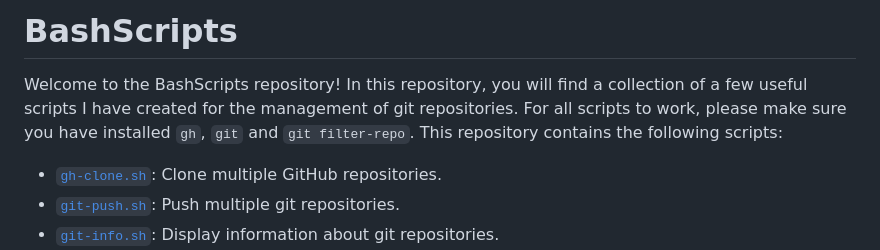
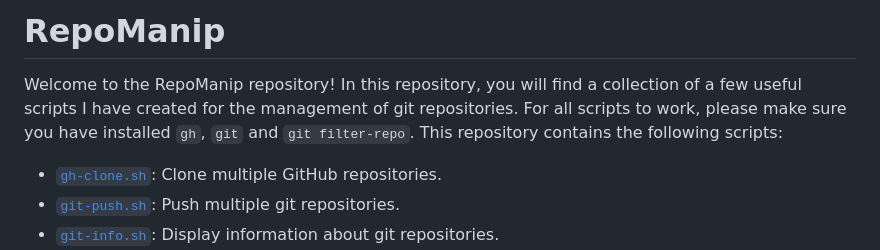
Before and after one commit to kaufmann-dev/git-wrangler, a Markdown page: README.md, the part around the change. Rendered like a GitHub page.

Commit message:
docs: rename repository to RepoManip and update references

```diff
--- a/README.md
+++ b/README.md
@@ -1,5 +1,5 @@
-# BashScripts
-Welcome to the BashScripts repository! In this repository, you will find a collection of a few useful scripts I have created for the management of git repositories. For all scripts to work, please make sure you have installed `gh`, `git` and `git filter-repo`. This repository contains the following scripts:
+# RepoManip
+Welcome to the RepoManip repository! In this repository, you will find a collection of a few useful scripts I have created for the management of git repositories. For all scripts to work, please make sure you have installed `gh`, `git` and `git filter-repo`. This repository contains the following scripts:
 * [`gh-clone.sh`](#gh-clone-sh): Clone multiple GitHub repositories.
 * [`git-push.sh`](#git-push-sh): Push multiple git repositories.
 * [`git-info.sh`](#git-info-sh): Display information about git repositories.
```
